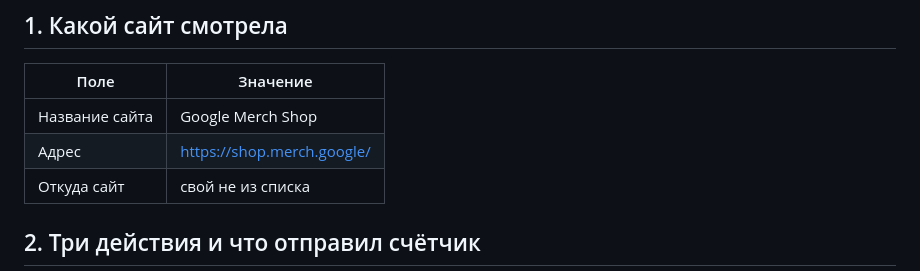
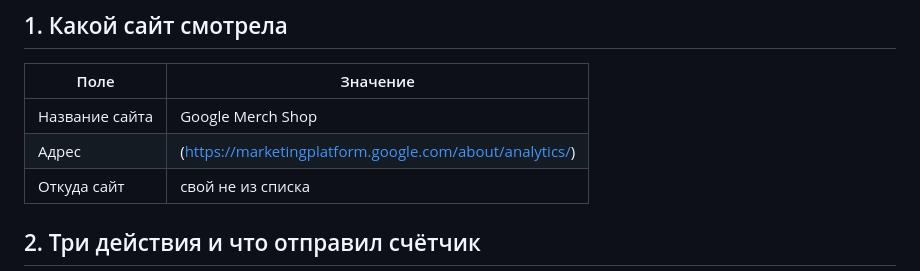
Before and after one commit to Aristorii/Suetnova-Arina-Information-technology, a Markdown page: hw_01.1.md, the part around the change. Rendered like a GitHub page.

```diff
--- a/hw_01.1.md
+++ b/hw_01.1.md
@@ -24,7 +24,7 @@
 | Поле | Значение |
 |---|---|
 | Название сайта | Google Merch Shop |
-| Адрес | [https://shop.merch.google/](https://marketingplatform.google.com/about/](https://marketingplatform.google.com/about/analytics/)) |
+| Адрес | (https://marketingplatform.google.com/about/analytics/) |
 | Откуда сайт | свой не из списка |
 
 ## 2. Три действия и что отправил счётчик
```
